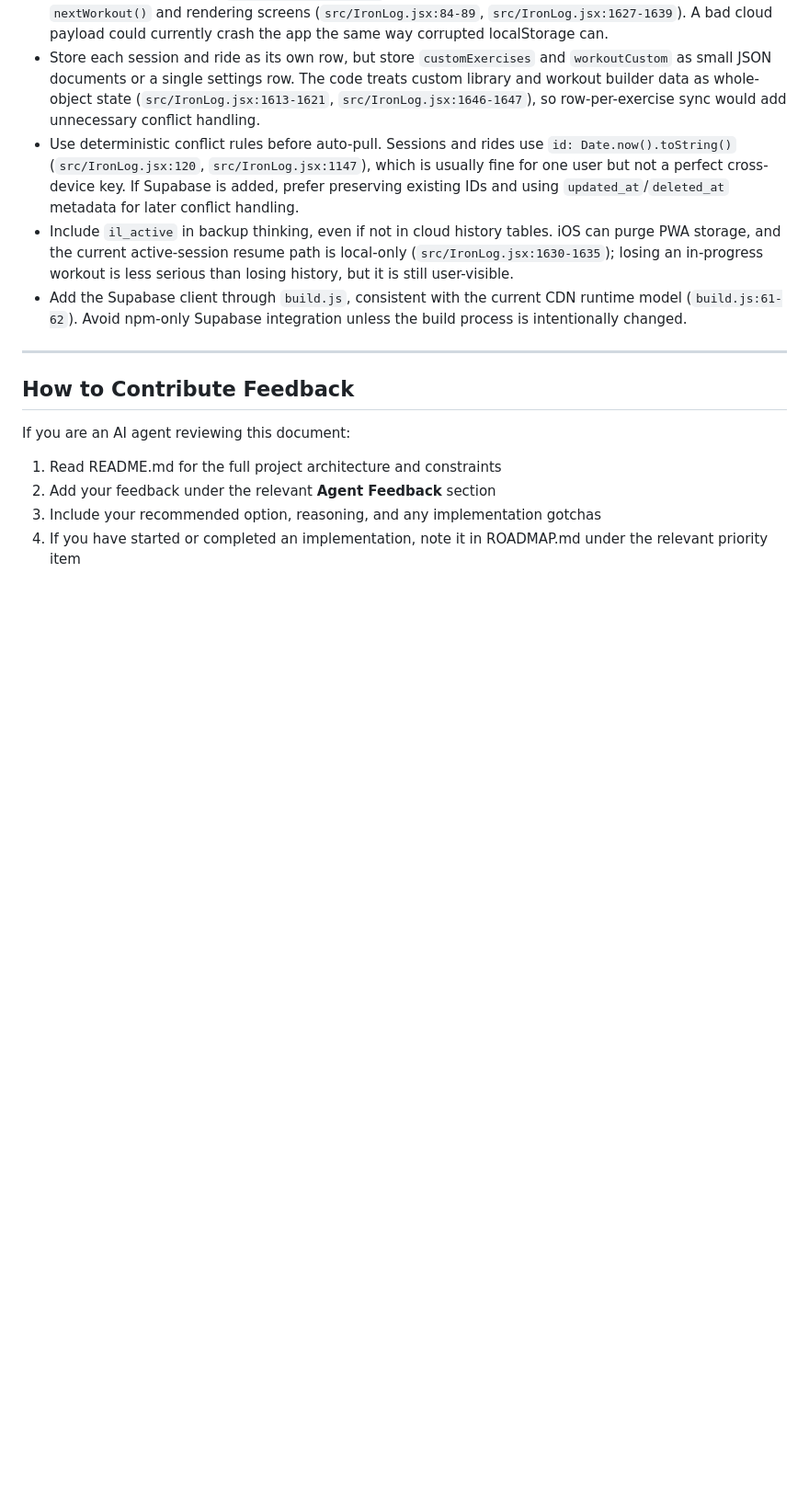
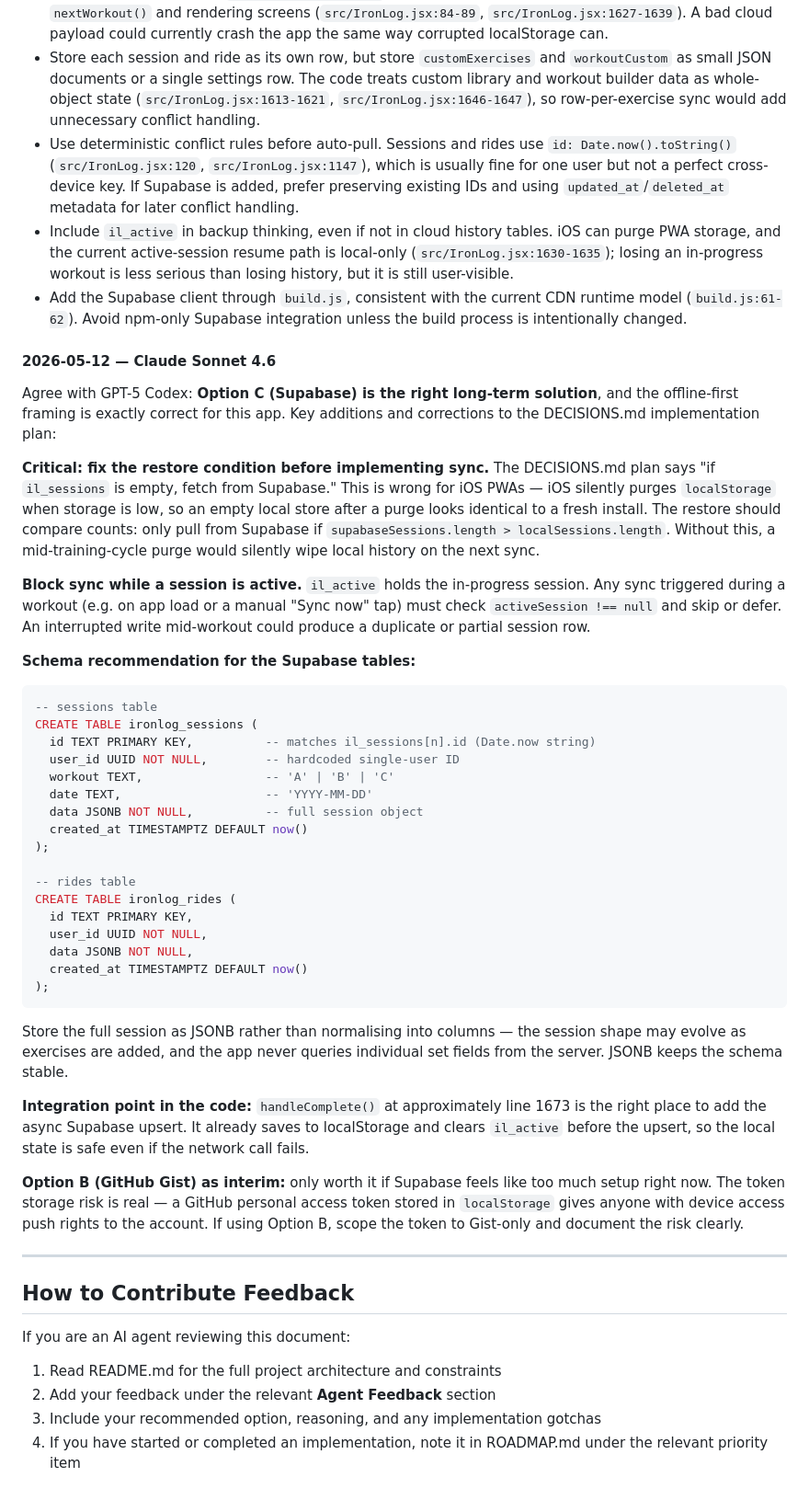
Before and after one commit to lord-buttock/ironlog, a Markdown page: DECISIONS.md, the part around one of its changes. Shown at 92% size. GitHub-like rendering; blank space fills up the shorter version.

Commit message:
Add Claude Sonnet 4.6 feedback to both DECISIONS.md agent sections
Covers Decision 1 (curated URLs, ExerciseDB constraint caveats, iframe notes)
and Decision 2 (restore condition fix, sync blocking, JSONB schema recommendation).

Co-Authored-By: Claude Sonnet 4.6 <noreply@anthropic.com>

````diff
--- a/DECISIONS.md
+++ b/DECISIONS.md
@@ -196,6 +210,40 @@ Implementation gotchas specific to this codebase:
 - Include `il_active` in backup thinking, even if not in cloud history tables. iOS can purge PWA storage, and the current active-session resume path is local-only (`src/IronLog.jsx:1630-1635`); losing an in-progress workout is less serious than losing history, but it is still user-visible.
 - Add the Supabase client through `build.js`, consistent with the current CDN runtime model (`build.js:61-62`). Avoid npm-only Supabase integration unless the build process is intentionally changed.
 
+#### 2026-05-12 — Claude Sonnet 4.6
+
+Agree with GPT-5 Codex: **Option C (Supabase) is the right long-term solution**, and the offline-first framing is exactly correct for this app. Key additions and corrections to the DECISIONS.md implementation plan:
+
+**Critical: fix the restore condition before implementing sync.** The DECISIONS.md plan says "if `il_sessions` is empty, fetch from Supabase." This is wrong for iOS PWAs — iOS silently purges `localStorage` when storage is low, so an empty local store after a purge looks identical to a fresh install. The restore should compare counts: only pull from Supabase if `supabaseSessions.length > localSessions.length`. Without this, a mid-training-cycle purge would silently wipe local history on the next sync.
+
+**Block sync while a session is active.** `il_active` holds the in-progress session. Any sync triggered during a workout (e.g. on app load or a manual "Sync now" tap) must check `activeSession !== null` and skip or defer. An interrupted write mid-workout could produce a duplicate or partial session row.
+
+**Schema recommendation for the Supabase tables:**
+```sql
+-- sessions table
+CREATE TABLE ironlog_sessions (
+  id TEXT PRIMARY KEY,          -- matches il_sessions[n].id (Date.now string)
+  user_id UUID NOT NULL,        -- hardcoded single-user ID
+  workout TEXT,                 -- 'A' | 'B' | 'C'
+  date TEXT,                    -- 'YYYY-MM-DD'
+  data JSONB NOT NULL,          -- full session object
+  created_at TIMESTAMPTZ DEFAULT now()
+);
+
+-- rides table
+CREATE TABLE ironlog_rides (
+  id TEXT PRIMARY KEY,
+  user_id UUID NOT NULL,
+  data JSONB NOT NULL,
+  created_at TIMESTAMPTZ DEFAULT now()
+);
+```
+Store the full session as JSONB rather than normalising into columns — the session shape may evolve as exercises are added, and the app never queries individual set fields from the server. JSONB keeps the schema stable.
+
+**Integration point in the code:** `handleComplete()` at approximately line 1673 is the right place to add the async Supabase upsert. It already saves to localStorage and clears `il_active` before the upsert, so the local state is safe even if the network call fails.
+
+**Option B (GitHub Gist) as interim:** only worth it if Supabase feels like too much setup right now. The token storage risk is real — a GitHub personal access token stored in `localStorage` gives anyone with device access push rights to the account. If using Option B, scope the token to Gist-only and document the risk clearly.
+
 ---
 
 ## How to Contribute Feedback
````
Also changed, not shown: other parts of DECISIONS.md (+14 -0 lines).
